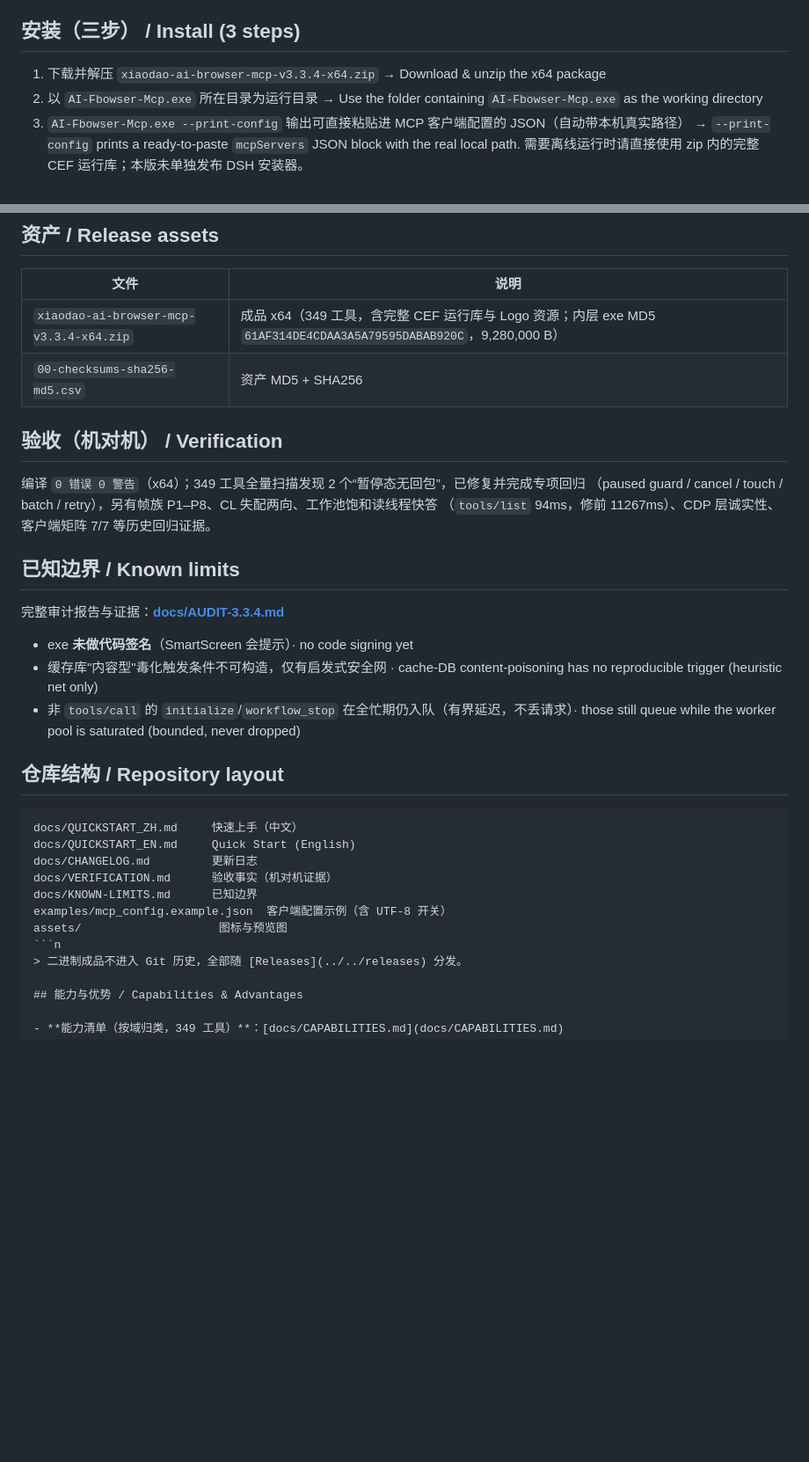
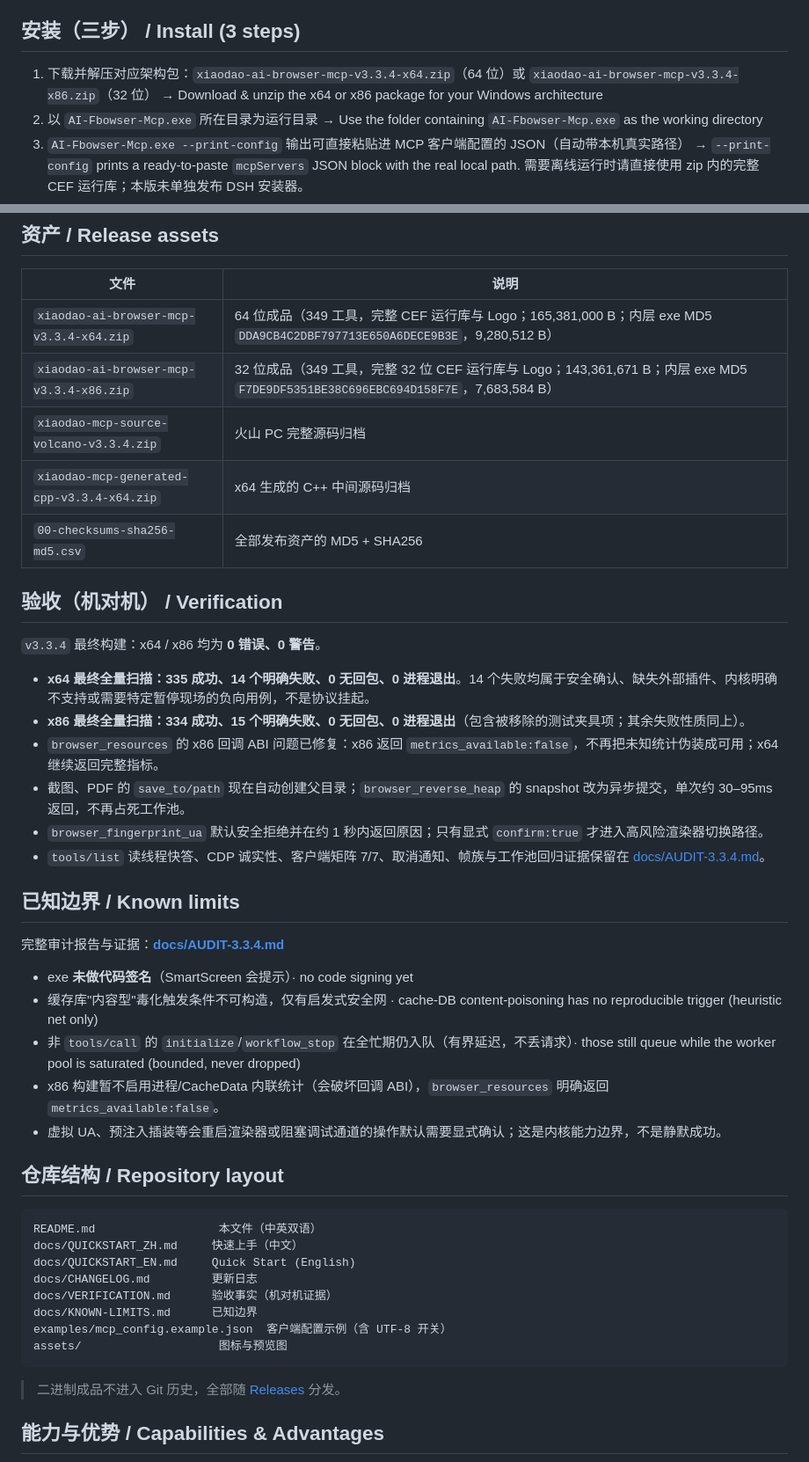
Before and after one commit to AI-XiaoDao/xiaodao-ai-browser-mcp, a Markdown page: README.md, 2 parts joined by grey strips. Shown at 88% size. Drawn GitHub-style; blank space fills up the shorter version.

````diff
--- a/README.md
+++ b/README.md
@@ -21,7 +21,8 @@ A local browser-automation MCP server for Windows (Chromium/CEF, stdio-only, 349
 **最新版本 / Latest: `v3.3.4`** → 见 [Releases](../../releases)；源码在私密仓 `AI-XiaoDao/xiaodao-ai-browser-mcp-src`。
 
 ## 安装（三步） / Install (3 steps)
-1. 下载并解压 `xiaodao-ai-browser-mcp-v3.3.4-x64.zip` → Download & unzip the x64 package
+1. 下载并解压对应架构包：`xiaodao-ai-browser-mcp-v3.3.4-x64.zip`（64 位）或 `xiaodao-ai-browser-mcp-v3.3.4-x86.zip`（32 位）
+   → Download & unzip the x64 or x86 package for your Windows architecture
 2. 以 `AI-Fbowser-Mcp.exe` 所在目录为运行目录 → Use the folder containing `AI-Fbowser-Mcp.exe` as the working directory
 3. `AI-Fbowser-Mcp.exe --print-config` 输出可直接粘贴进 MCP 客户端配置的 JSON（自动带本机真实路径）
    → `--print-config` prints a ready-to-paste `mcpServers` JSON block with the real local path.
@@ -39,13 +40,21 @@ A local browser-automation MCP server for Windows (Chromium/CEF, stdio-only, 349
 ## 资产 / Release assets
 | 文件 | 说明 |
 |---|---|
-| `xiaodao-ai-browser-mcp-v3.3.4-x64.zip` | 成品 x64（349 工具，含完整 CEF 运行库与 Logo 资源；内层 exe MD5 `61AF314DE4CDAA3A5A79595DABAB920C`，9,280,000 B） |
-| `00-checksums-sha256-md5.csv` | 资产 MD5 + SHA256 |
+| `xiaodao-ai-browser-mcp-v3.3.4-x64.zip` | 64 位成品（349 工具，完整 CEF 运行库与 Logo；165,381,000 B；内层 exe MD5 `DDA9CB4C2DBF797713E650A6DECE9B3E`，9,280,512 B） |
+| `xiaodao-ai-browser-mcp-v3.3.4-x86.zip` | 32 位成品（349 工具，完整 32 位 CEF 运行库与 Logo；143,361,671 B；内层 exe MD5 `F7DE9DF5351BE38C696EBC694D158F7E`，7,683,584 B） |
+| `xiaodao-mcp-source-volcano-v3.3.4.zip` | 火山 PC 完整源码归档 |
+| `xiaodao-mcp-generated-cpp-v3.3.4-x64.zip` | x64 生成的 C++ 中间源码归档 |
+| `00-checksums-sha256-md5.csv` | 全部发布资产的 MD5 + SHA256 |
 
 ## 验收（机对机） / Verification
-编译 `0 错误 0 警告`（x64）；349 工具全量扫描发现 2 个“暂停态无回包”，已修复并完成专项回归
-（paused guard / cancel / touch / batch / retry），另有帧族 P1–P8、CL 失配两向、工作池饱和读线程快答
-（`tools/list` 94ms，修前 11267ms）、CDP 层诚实性、客户端矩阵 7/7 等历史回归证据。
+`v3.3.4` 最终构建：x64 / x86 均为 **0 错误、0 警告**。
+
+- **x64 最终全量扫描：335 成功、14 个明确失败、0 无回包、0 进程退出**。14 个失败均属于安全确认、缺失外部插件、内核明确不支持或需要特定暂停现场的负向用例，不是协议挂起。
+- **x86 最终全量扫描：334 成功、15 个明确失败、0 无回包、0 进程退出**（包含被移除的测试夹具项；其余失败性质同上）。
+- `browser_resources` 的 x86 回调 ABI 问题已修复：x86 返回 `metrics_available:false`，不再把未知统计伪装成可用；x64 继续返回完整指标。
+- 截图、PDF 的 `save_to/path` 现在自动创建父目录；`browser_reverse_heap` 的 snapshot 改为异步提交，单次约 30–95ms 返回，不再占死工作池。
+- `browser_fingerprint_ua` 默认安全拒绝并在约 1 秒内返回原因；只有显式 `confirm:true` 才进入高风险渲染器切换路径。
+- `tools/list` 读线程快答、CDP 诚实性、客户端矩阵 7/7、取消通知、帧族与工作池回归证据保留在 [docs/AUDIT-3.3.4.md](docs/AUDIT-3.3.4.md)。
 
 ## 已知边界 / Known limits
 
@@ -54,10 +63,13 @@ A local browser-automation MCP server for Windows (Chromium/CEF, stdio-only, 349
 - exe **未做代码签名**（SmartScreen 会提示）· no code signing yet
 - 缓存库"内容型"毒化触发条件不可构造，仅有启发式安全网 · cache-DB content-poisoning has no reproducible trigger (heuristic net only)
 - 非 `tools/call` 的 `initialize`/`workflow_stop` 在全忙期仍入队（有界延迟，不丢请求）· those still queue while the worker pool is saturated (bounded, never dropped)
+- x86 构建暂不启用进程/CacheData 内联统计（会破坏回调 ABI），`browser_resources` 明确返回 `metrics_available:false`。
+- 虚拟 UA、预注入插装等会重启渲染器或阻塞调试通道的操作默认需要显式确认；这是内核能力边界，不是静默成功。
 
 ## 仓库结构 / Repository layout
 
-```nREADME.md                  本文件（中英双语）
+```
+README.md                  本文件（中英双语）
 docs/QUICKSTART_ZH.md     快速上手（中文）
 docs/QUICKSTART_EN.md     Quick Start (English)
 docs/CHANGELOG.md         更新日志
@@ -65,7 +77,7 @@ docs/VERIFICATION.md      验收事实（机对机证据）
 docs/KNOWN-LIMITS.md      已知边界
 examples/mcp_config.example.json  客户端配置示例（含 UTF-8 开关）
 assets/                    图标与预览图
-```n
+```
 > 二进制成品不进入 Git 历史，全部随 [Releases](../../releases) 分发。
 
 ## 能力与优势 / Capabilities & Advantages
````
Also changed, not shown: docs/AUDIT-3.3.4.md (+18 -6 lines).
